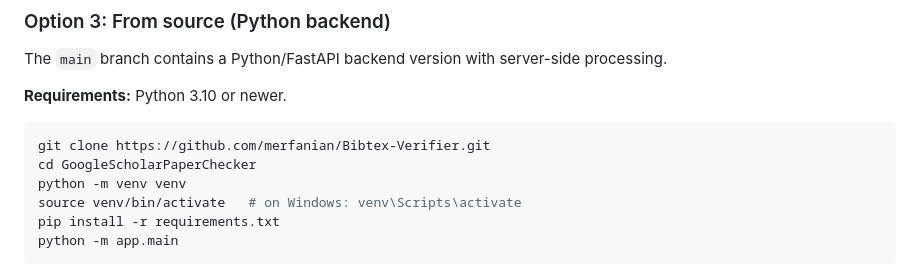
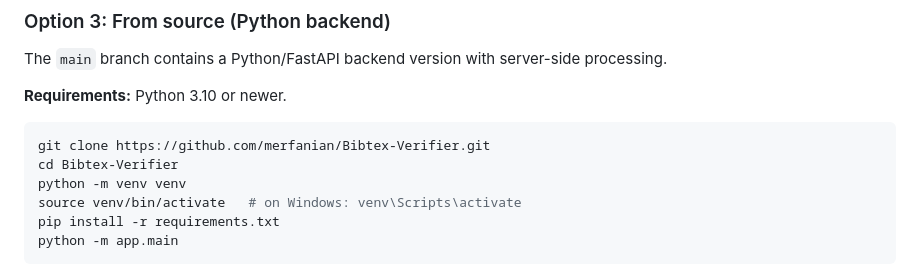
Before and after one commit to merfanian/Bibtex-Verifier, a Markdown page: README.md, the part around the change. Drawn GitHub-style.

Commit message:
Fix clone directory name in README to match repo name
Made-with: Cursor

````diff
--- a/README.md
+++ b/README.md
@@ -65,7 +65,7 @@ The `main` branch contains a Python/FastAPI backend version with server-side pro
 
 ```bash
 git clone https://github.com/merfanian/Bibtex-Verifier.git
-cd GoogleScholarPaperChecker
+cd Bibtex-Verifier
 python -m venv venv
 source venv/bin/activate   # on Windows: venv\Scripts\activate
 pip install -r requirements.txt
````
